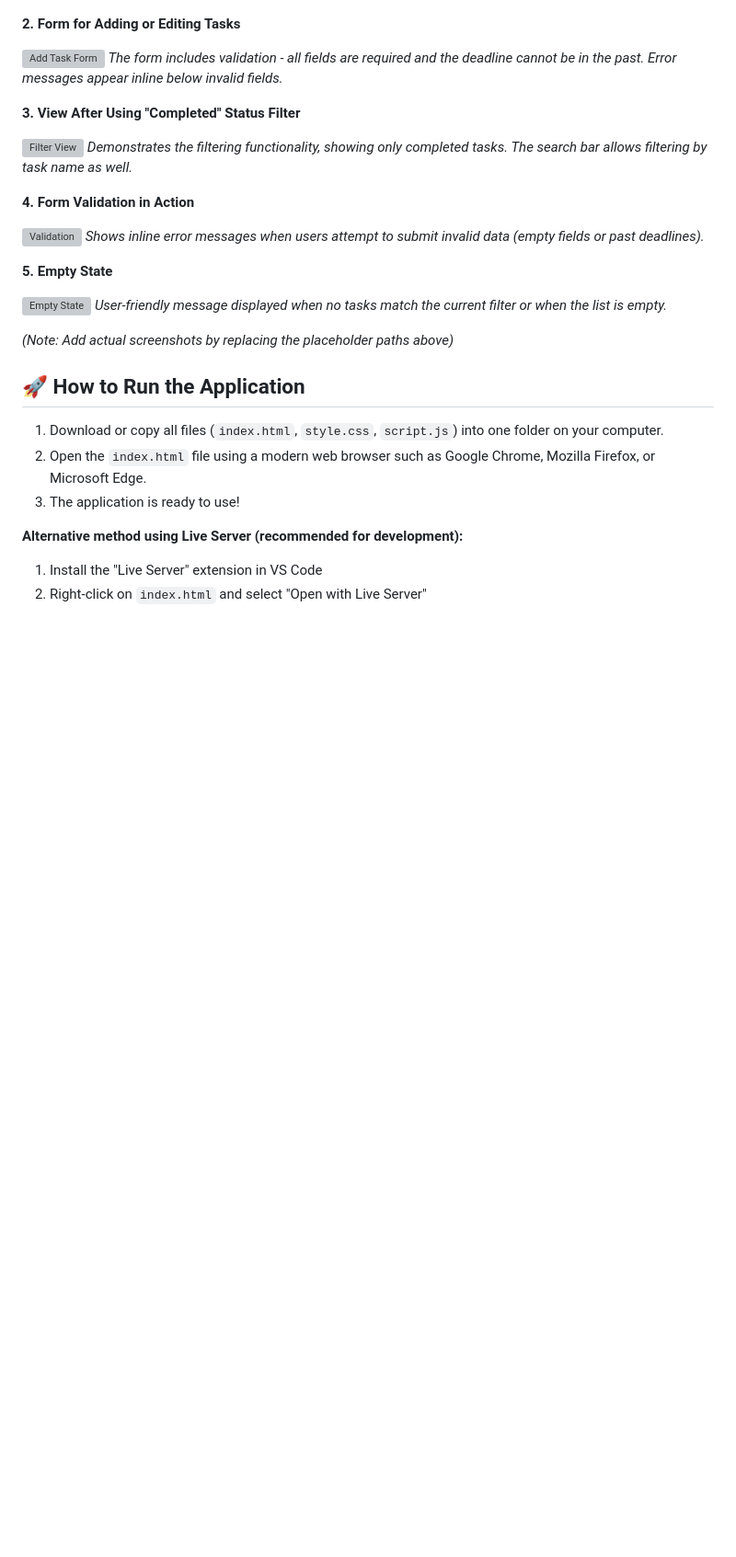
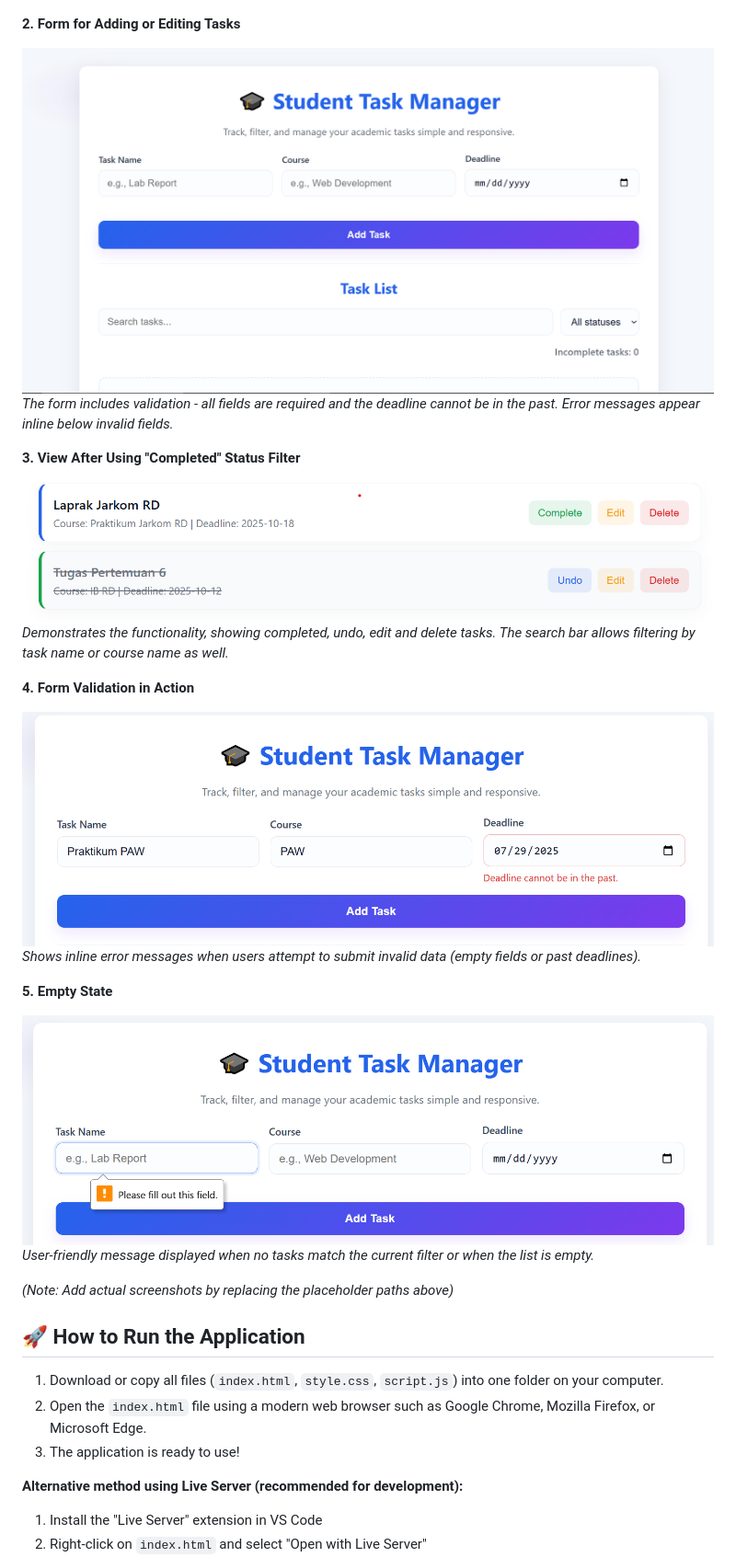
Before and after one commit to Arcel-S/pemrograman_web_itera_123140054, a Markdown page: Marcel Kevin Togap Siagian_123140054_Pertemuan1/dokumentasi.md, the part around the change printed below. Shown: that part at 92% size. Drawn GitHub-style; blank space fills up the shorter version; grey boxes are pictures that could not be loaded.

Commit message:
update image

```diff
--- a/Marcel Kevin Togap Siagian_123140054_Pertemuan1/dokumentasi.md
+++ b/Marcel Kevin Togap Siagian_123140054_Pertemuan1/dokumentasi.md
@@ -28,22 +28,22 @@ Here are several views of the application:
 
 **2. Form for Adding or Editing Tasks**
 
-![Add Task Form](screenshots/add-task-form.png)
+![Add Task Form](https://github.com/Arcel-S/pemrograman_web_itera_123140054/blob/main/Marcel%20Kevin%20Togap%20Siagian_123140054_Pertemuan1/image/homepage.png)
 *The form includes validation - all fields are required and the deadline cannot be in the past. Error messages appear inline below invalid fields.*
 
 **3. View After Using "Completed" Status Filter**
 
-![Filter View](screenshots/filter-view.png)
-*Demonstrates the filtering functionality, showing only completed tasks. The search bar allows filtering by task name as well.*
+![Filter View](https://github.com/Arcel-S/pemrograman_web_itera_123140054/blob/main/Marcel%20Kevin%20Togap%20Siagian_123140054_Pertemuan1/image/complete%2C%20undo%2C%20edit%2C%20and%20delete.png)
+*Demonstrates the functionality, showing completed, undo, edit and delete tasks. The search bar allows filtering by task name or course name as well.*
 
 **4. Form Validation in Action**
 
-![Validation](screenshots/validation.png)
+![Validation](https://github.com/Arcel-S/pemrograman_web_itera_123140054/blob/main/Marcel%20Kevin%20Togap%20Siagian_123140054_Pertemuan1/image/validation%20deadline.png)
 *Shows inline error messages when users attempt to submit invalid data (empty fields or past deadlines).*
 
 **5. Empty State**
 
-![Empty State](screenshots/empty-state.png)
+![Empty State](https://github.com/Arcel-S/pemrograman_web_itera_123140054/blob/e9787facd4d9d2f17337cb0c0ee1023a768a2d25/Marcel%20Kevin%20Togap%20Siagian_123140054_Pertemuan1/image/empty-state.png)
 *User-friendly message displayed when no tasks match the current filter or when the list is empty.*
 
 *(Note: Add actual screenshots by replacing the placeholder paths above)*
```
Also changed, not shown: other parts of Marcel Kevin Togap Siagian_123140054_Pertemuan1/dokumentasi.md (+2 -2 lines).
